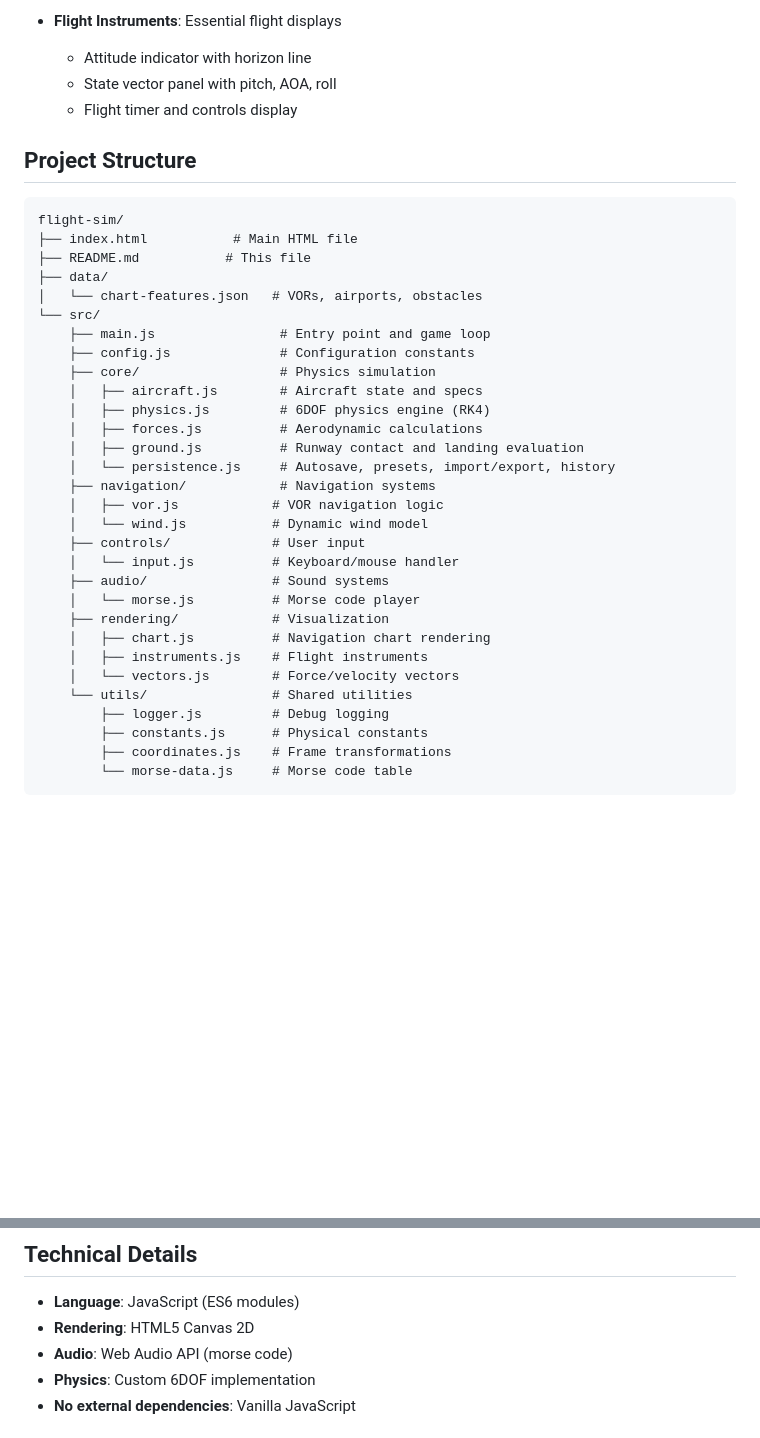
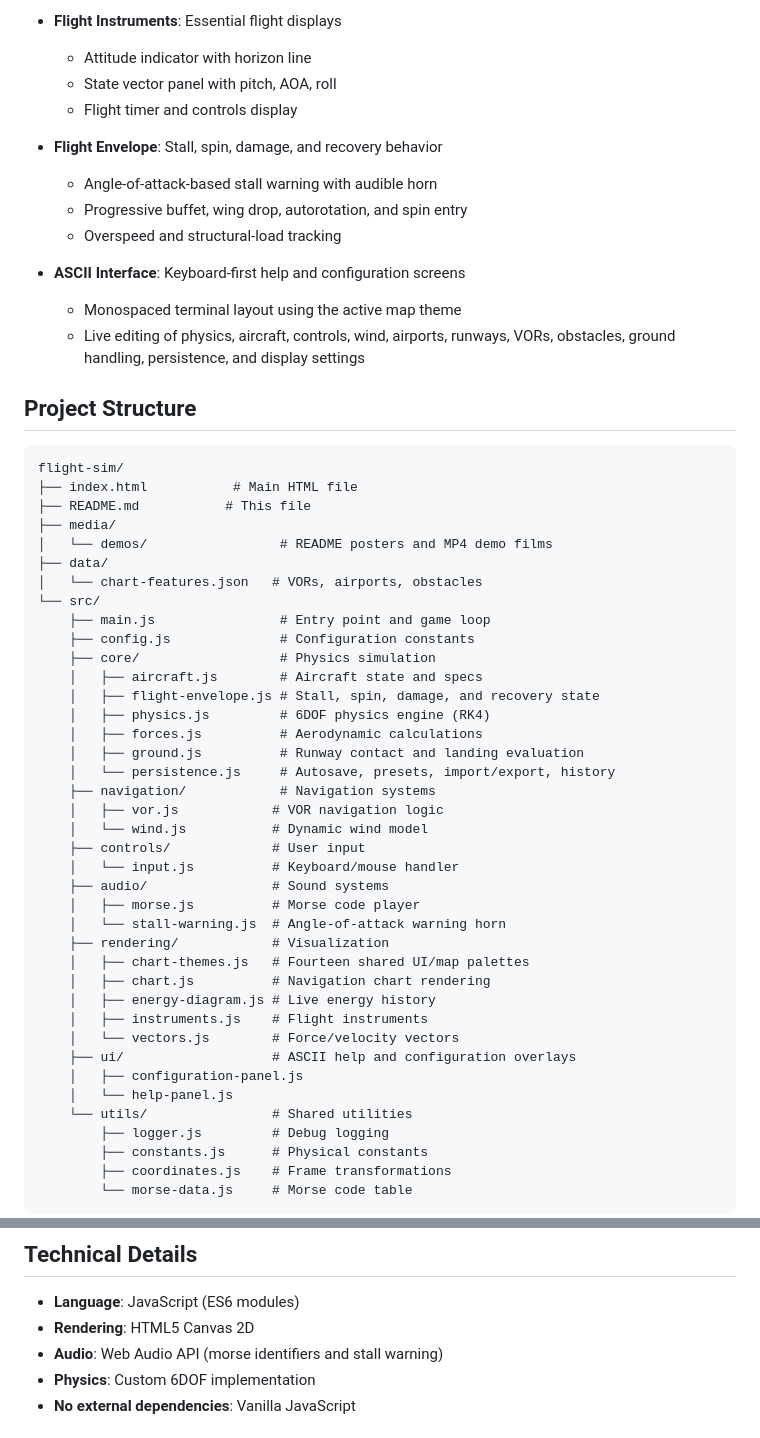
Before and after one commit to stellan-s/flight-sim, a Markdown page: README.md, 2 parts joined by grey strips. GitHub-like rendering; blank space fills up the shorter version.

````diff
--- a/README.md
+++ b/README.md
@@ -49,12 +70,24 @@ A 6DOF (Six Degrees of Freedom) flight simulator featuring realistic physics, VO
   - State vector panel with pitch, AOA, roll
   - Flight timer and controls display
 
+- **Flight Envelope**: Stall, spin, damage, and recovery behavior
+  - Angle-of-attack-based stall warning with audible horn
+  - Progressive buffet, wing drop, autorotation, and spin entry
+  - Overspeed and structural-load tracking
+
+- **ASCII Interface**: Keyboard-first help and configuration screens
+  - Monospaced terminal layout using the active map theme
+  - Live editing of physics, aircraft, controls, wind, airports, runways, VORs,
+    obstacles, ground handling, persistence, and display settings
+
 ## Project Structure
 
 ```
 flight-sim/
 ├── index.html           # Main HTML file
 ├── README.md           # This file
+├── media/
+│   └── demos/                 # README posters and MP4 demo films
 ├── data/
 │   └── chart-features.json   # VORs, airports, obstacles
 └── src/
@@ -62,6 +95,7 @@ flight-sim/
     ├── config.js              # Configuration constants
     ├── core/                  # Physics simulation
     │   ├── aircraft.js        # Aircraft state and specs
+    │   ├── flight-envelope.js # Stall, spin, damage, and recovery state
     │   ├── physics.js         # 6DOF physics engine (RK4)
     │   ├── forces.js          # Aerodynamic calculations
     │   ├── ground.js          # Runway contact and landing evaluation
@@ -72,11 +106,17 @@ flight-sim/
     ├── controls/             # User input
     │   └── input.js          # Keyboard/mouse handler
     ├── audio/                # Sound systems
-    │   └── morse.js          # Morse code player
+    │   ├── morse.js          # Morse code player
+    │   └── stall-warning.js  # Angle-of-attack warning horn
     ├── rendering/            # Visualization
+    │   ├── chart-themes.js   # Fourteen shared UI/map palettes
     │   ├── chart.js          # Navigation chart rendering
+    │   ├── energy-diagram.js # Live energy history
     │   ├── instruments.js    # Flight instruments
     │   └── vectors.js        # Force/velocity vectors
+    ├── ui/                   # ASCII help and configuration overlays
+    │   ├── configuration-panel.js
+    │   └── help-panel.js
     └── utils/                # Shared utilities
         ├── logger.js         # Debug logging
         ├── constants.js      # Physical constants
@@ -323,7 +363,7 @@ Potential additions:
 
 - **Language**: JavaScript (ES6 modules)
 - **Rendering**: HTML5 Canvas 2D
-- **Audio**: Web Audio API (morse code)
+- **Audio**: Web Audio API (morse identifiers and stall warning)
 - **Physics**: Custom 6DOF implementation
 - **No external dependencies**: Vanilla JavaScript
 
````
Also changed, not shown: other parts of README.md (+24 -3 lines), media/demos/crosswind-landing.jpg (added), media/demos/flight-envelope.jpg (added), media/demos/force-vectors.jpg (added), media/demos/map-themes.jpg (added), 4 other files.
